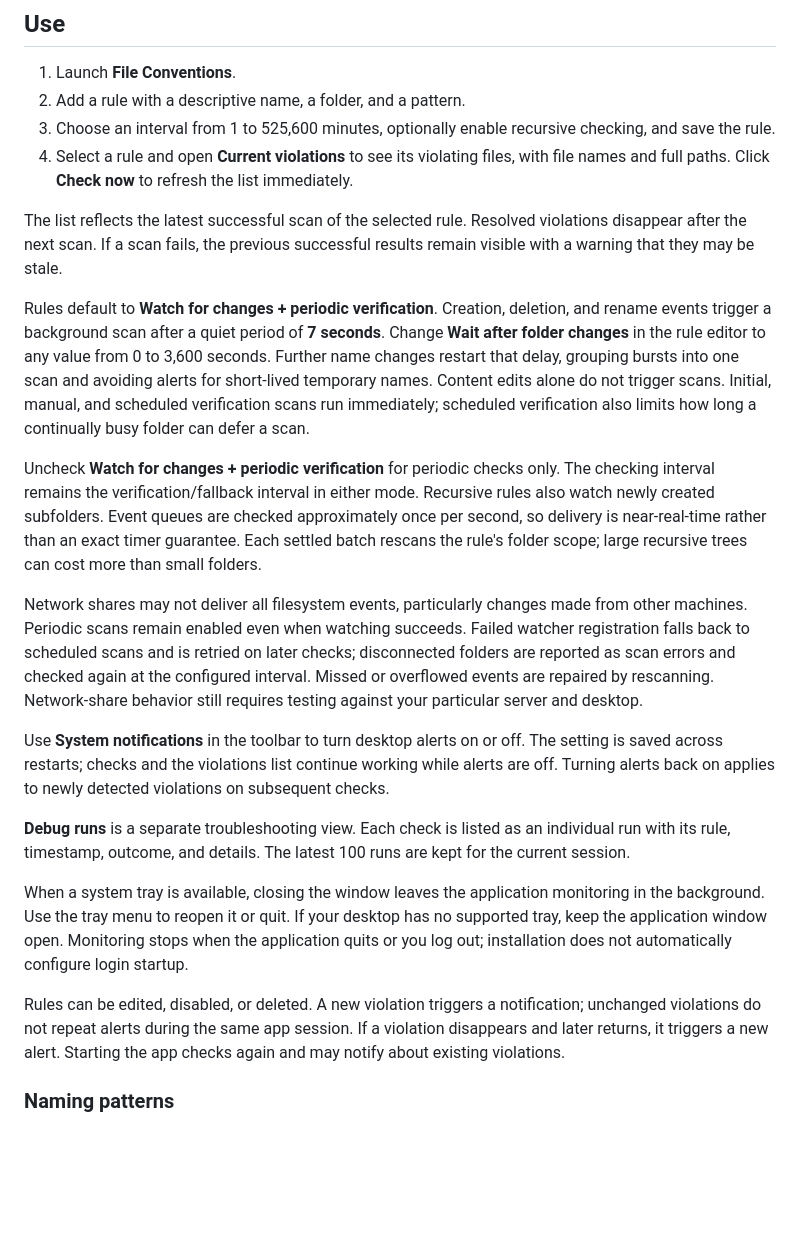
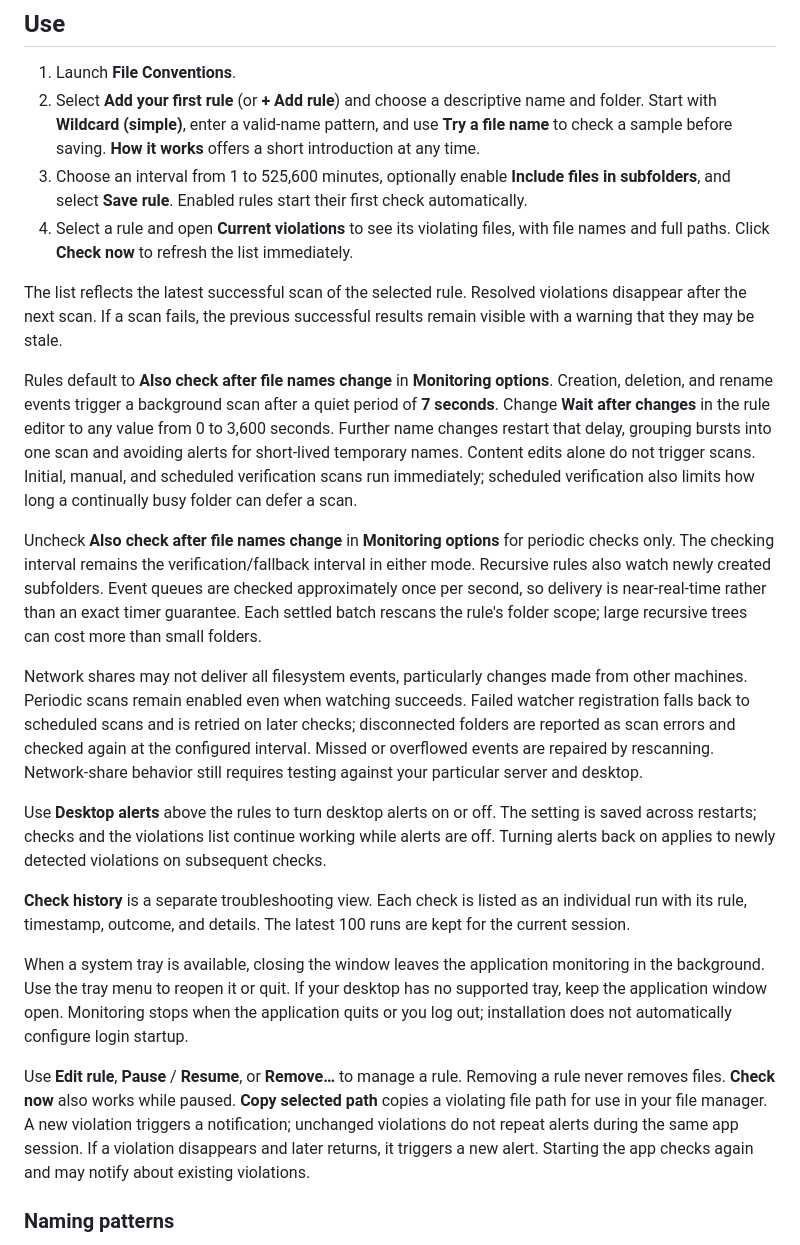
Before and after one commit to PatrikTrefil/fileConventions, a Markdown page: docs/usage.md, the part around the change. Drawn GitHub-style; blank space fills up the shorter version.

```diff
--- a/docs/usage.md
+++ b/docs/usage.md
@@ -3,25 +3,25 @@
 ## Use
 
 1. Launch **File Conventions**.
-2. Add a rule with a descriptive name, a folder, and a pattern.
-3. Choose an interval from 1 to 525,600 minutes, optionally enable recursive checking, and save the rule.
+2. Select **Add your first rule** (or **+ Add rule**) and choose a descriptive name and folder. Start with **Wildcard (simple)**, enter a valid-name pattern, and use **Try a file name** to check a sample before saving. **How it works** offers a short introduction at any time.
+3. Choose an interval from 1 to 525,600 minutes, optionally enable **Include files in subfolders**, and select **Save rule**. Enabled rules start their first check automatically.
 4. Select a rule and open **Current violations** to see its violating files, with file names and full paths. Click **Check now** to refresh the list immediately.
 
 The list reflects the latest successful scan of the selected rule. Resolved violations disappear after the next scan. If a scan fails, the previous successful results remain visible with a warning that they may be stale.
 
-Rules default to **Watch for changes + periodic verification**. Creation, deletion, and rename events trigger a background scan after a quiet period of **7 seconds**. Change **Wait after folder changes** in the rule editor to any value from 0 to 3,600 seconds. Further name changes restart that delay, grouping bursts into one scan and avoiding alerts for short-lived temporary names. Content edits alone do not trigger scans. Initial, manual, and scheduled verification scans run immediately; scheduled verification also limits how long a continually busy folder can defer a scan.
+Rules default to **Also check after file names change** in **Monitoring options**. Creation, deletion, and rename events trigger a background scan after a quiet period of **7 seconds**. Change **Wait after changes** in the rule editor to any value from 0 to 3,600 seconds. Further name changes restart that delay, grouping bursts into one scan and avoiding alerts for short-lived temporary names. Content edits alone do not trigger scans. Initial, manual, and scheduled verification scans run immediately; scheduled verification also limits how long a continually busy folder can defer a scan.
 
-Uncheck **Watch for changes + periodic verification** for periodic checks only. The checking interval remains the verification/fallback interval in either mode. Recursive rules also watch newly created subfolders. Event queues are checked approximately once per second, so delivery is near-real-time rather than an exact timer guarantee. Each settled batch rescans the rule's folder scope; large recursive trees can cost more than small folders.
+Uncheck **Also check after file names change** in **Monitoring options** for periodic checks only. The checking interval remains the verification/fallback interval in either mode. Recursive rules also watch newly created subfolders. Event queues are checked approximately once per second, so delivery is near-real-time rather than an exact timer guarantee. Each settled batch rescans the rule's folder scope; large recursive trees can cost more than small folders.
 
 Network shares may not deliver all filesystem events, particularly changes made from other machines. Periodic scans remain enabled even when watching succeeds. Failed watcher registration falls back to scheduled scans and is retried on later checks; disconnected folders are reported as scan errors and checked again at the configured interval. Missed or overflowed events are repaired by rescanning. Network-share behavior still requires testing against your particular server and desktop.
 
-Use **System notifications** in the toolbar to turn desktop alerts on or off. The setting is saved across restarts; checks and the violations list continue working while alerts are off. Turning alerts back on applies to newly detected violations on subsequent checks.
+Use **Desktop alerts** above the rules to turn desktop alerts on or off. The setting is saved across restarts; checks and the violations list continue working while alerts are off. Turning alerts back on applies to newly detected violations on subsequent checks.
 
-**Debug runs** is a separate troubleshooting view. Each check is listed as an individual run with its rule, timestamp, outcome, and details. The latest 100 runs are kept for the current session.
+**Check history** is a separate troubleshooting view. Each check is listed as an individual run with its rule, timestamp, outcome, and details. The latest 100 runs are kept for the current session.
 
 When a system tray is available, closing the window leaves the application monitoring in the background. Use the tray menu to reopen it or quit. If your desktop has no supported tray, keep the application window open. Monitoring stops when the application quits or you log out; installation does not automatically configure login startup.
 
-Rules can be edited, disabled, or deleted. A new violation triggers a notification; unchanged violations do not repeat alerts during the same app session. If a violation disappears and later returns, it triggers a new alert. Starting the app checks again and may notify about existing violations.
+Use **Edit rule**, **Pause** / **Resume**, or **Remove…** to manage a rule. Removing a rule never removes files. **Check now** also works while paused. **Copy selected path** copies a violating file path for use in your file manager. A new violation triggers a notification; unchanged violations do not repeat alerts during the same app session. If a violation disappears and later returns, it triggers a new alert. Starting the app checks again and may notify about existing violations.
 
 ### Naming patterns
 
```
Also changed, not shown: README.md (+21 -7 lines), docs/development.md (+2 -0 lines), docs/images/app.jpg (added), docs/images/welcome.jpg (added), 8 other files.
